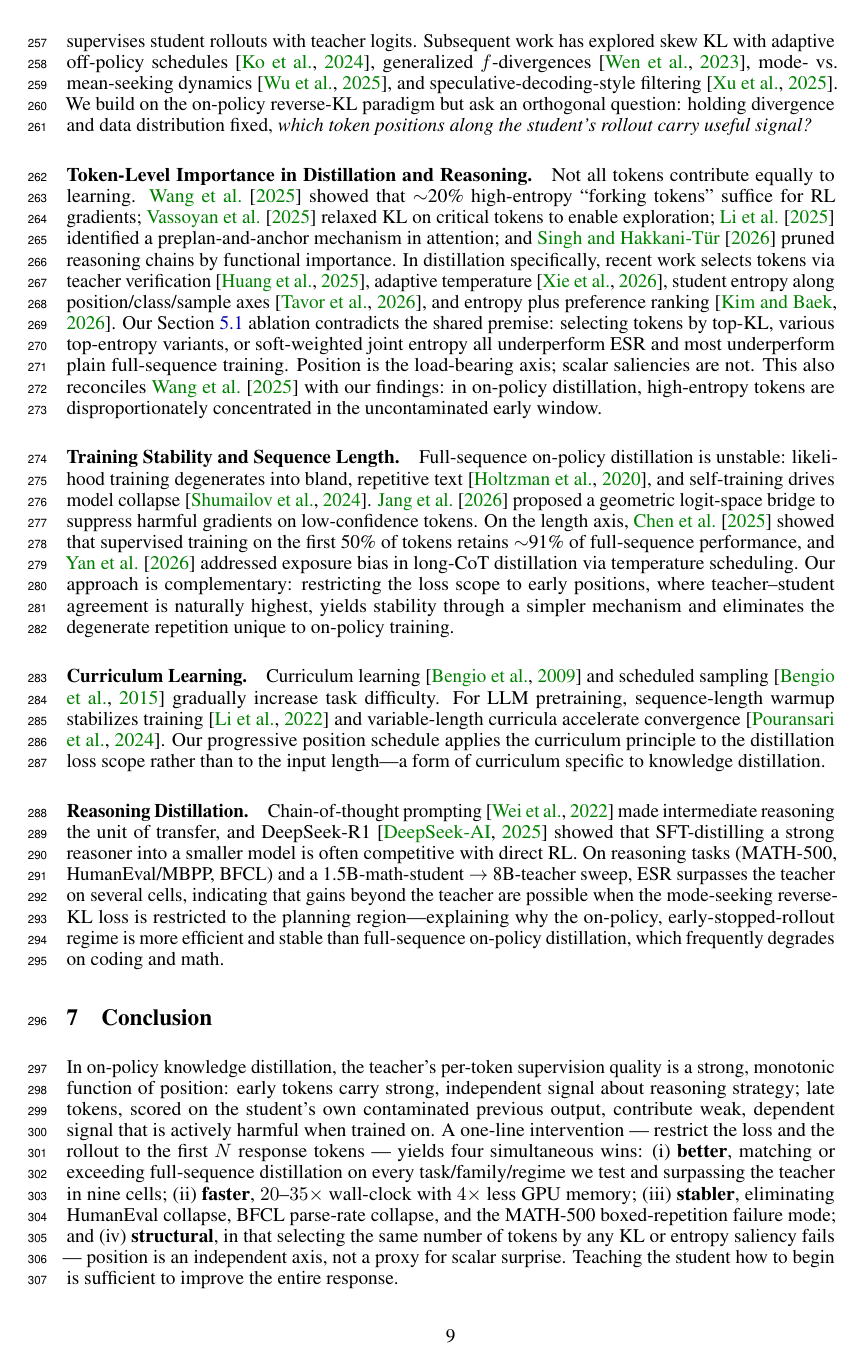
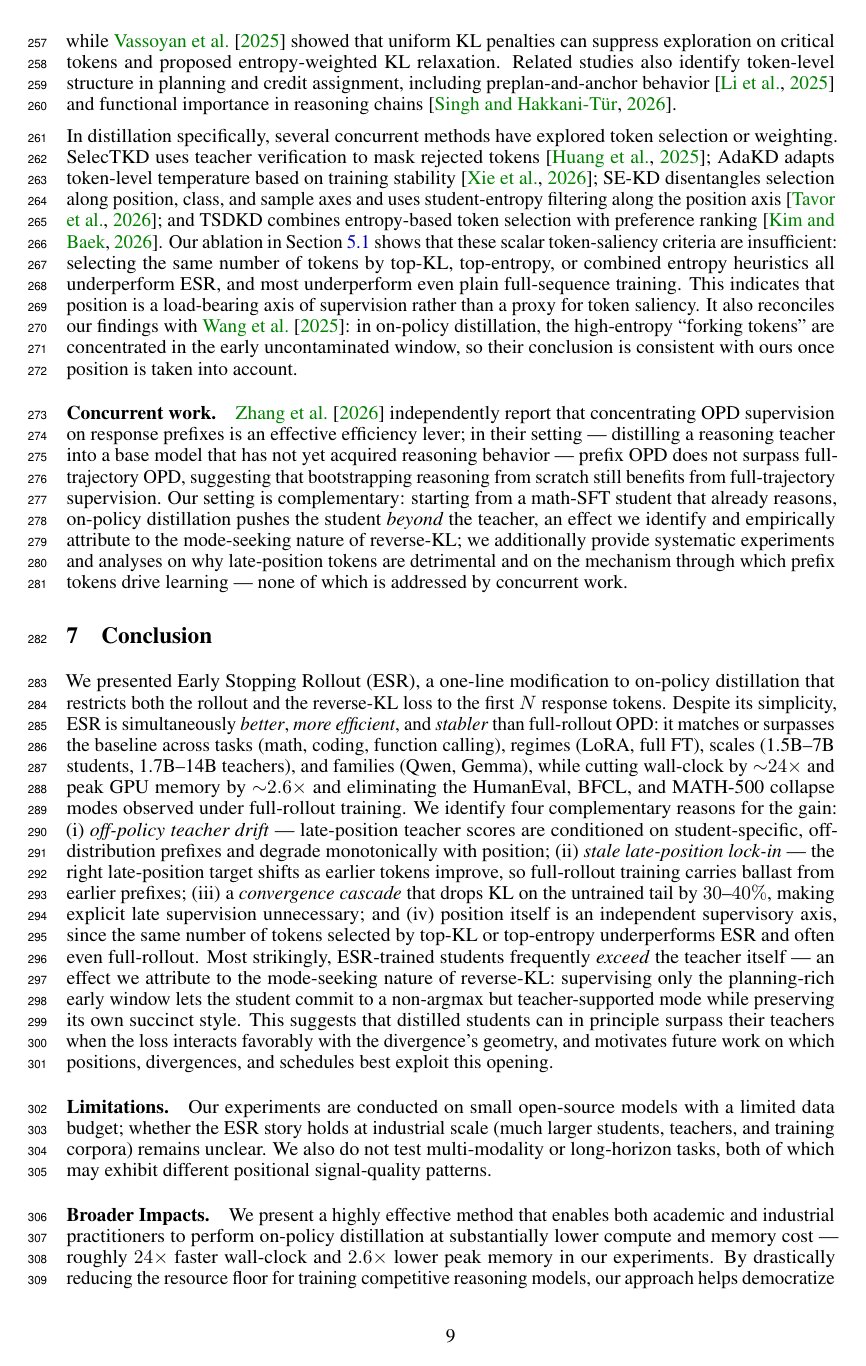
Before and after one commit to JosephZZ/early-stopping-rollout-OPD-paper, a LaTeX paper (main.tex, which reads related_work_section.tex): page 9 of 19 before the commit and page 9 of 18 after it. Compiled offline with pdfLaTeX.

Commit message:
Add concurrent-work discussion (Zhang et al. 2026); rewrite Conclusion and Broader Impact; tighten §5.3 Behavioral Signature
- Cite Zhang et al. 2026 (arXiv:2602.15260) and add Concurrent work paragraph in related work, contrasting their base-model regime with our math-SFT setting
- Rewrite Conclusion as a single flowing passage covering benefits (24x / 2.6x), four why-it-works reasons (drift, lock-in, cascade, position-as-independent-axis), and surpass-teacher mode-seeking story
- Replace Broader Impacts with democratization framing (drop dual-use, use overall 24x / 2.6x instead of per-component 20-35x / 4x)
- Restructure §5.3 Behavioral Signature to discovery-led narrative (length first, mode alignment second), drop redundant closing paragraph

Co-Authored-By: Claude Opus 4 <noreply@anthropic.com>

```diff
--- a/main.tex
+++ b/main.tex
@@ -422,11 +417,11 @@ This is the mode-seeking mechanism in numbers. When one of those teacher-support
 \section{Conclusion}
 \label{sec:conclusion}
 
-In on-policy knowledge distillation, the teacher's per-token supervision quality is a strong, monotonic function of position: early tokens carry strong, independent signal about reasoning strategy; late tokens, scored on the student's own contaminated previous output, contribute weak, dependent signal that is actively harmful when trained on. A one-line intervention --- restrict the loss and the rollout to the first $N$ response tokens --- yields four simultaneous wins: (i) \textbf{better}, matching or exceeding full-sequence distillation on every task/family/regime we test and surpassing the teacher in nine cells; (ii) \textbf{faster}, $20$--$35\times$ wall-clock with $4\times$ less GPU memory; (iii) \textbf{stabler}, eliminating HumanEval collapse, BFCL parse-rate collapse, and the MATH-500 boxed-repetition failure mode; and (iv) \textbf{structural}, in that selecting the same number of tokens by any KL or entropy saliency fails --- position is an independent axis, not a proxy for scalar surprise. Teaching the student how to begin is sufficient to improve the entire response.
+We presented \methodfull{} (\method{}), a one-line modification to on-policy distillation that restricts both the rollout and the reverse-KL loss to the first $N$ response tokens. Despite its simplicity, \method{} is simultaneously \emph{better}, \emph{more efficient}, and \emph{stabler} than full-rollout OPD: it matches or surpasses the baseline across tasks (math, coding, function calling), regimes (LoRA, full FT), scales (1.5B--7B students, 1.7B--14B teachers), and families (Qwen, Gemma), while cutting wall-clock by ${\sim}24\times$ and peak GPU memory by ${\sim}2.6\times$ and eliminating the HumanEval, BFCL, and MATH-500 collapse modes observed under full-rollout training. We identify four complementary reasons for the gain: (i) \emph{off-policy teacher drift} --- late-position teacher scores are conditioned on student-specific, off-distribution prefixes and degrade monotonically with position; (ii) \emph{stale late-position lock-in} --- the right late-position target shifts as earlier tokens improve, so full-rollout training carries ballast from earlier prefixes; (iii) a \emph{convergence cascade} that drops KL on the untrained tail by $30$--$40\%$, making explicit late supervision unnecessary; and (iv) position itself is an independent supervisory axis, since the same number of tokens selected by top-KL or top-entropy underperforms \method{} and often even full-rollout. Most strikingly, \method-trained students frequently \emph{exceed} the teacher itself --- an effect we attribute to the mode-seeking nature of reverse-KL: supervising only the planning-rich early window lets the student commit to a non-argmax but teacher-supported mode while preserving its own succinct style. This suggests that distilled students can in principle surpass their teachers when the loss interacts favorably with the divergence's geometry, and motivates future work on which positions, divergences, and schedules best exploit this opening.
 
 \paragraph{Limitations.} Our experiments are conducted on small open-source models with a limited data budget; whether the \method{} story holds at industrial scale (much larger students, teachers, and training corpora) remains unclear. We also do not test multi-modality or long-horizon tasks, both of which may exhibit different positional signal-quality patterns.
 
-\paragraph{Broader Impacts.} \Method{} reduces the wall-clock and memory cost of on-policy distillation by $20$--$35\times$ and $\sim 4\times$ respectively, which lowers the barrier to legitimate distillation research for academic and small-industry groups that cannot afford full-rollout pipelines. The same efficiency gain has a dual-use aspect: it lowers the cost of distilling capabilities from undisclosed or proprietary teacher models, with potential implications for model-extraction and IP. We use only publicly released open-weight teachers and standard public benchmarks in this work, but practitioners deploying \method{} on closed teachers should respect the teachers' terms of use.
+\paragraph{Broader Impacts.} We present a highly effective method that enables both academic and industrial practitioners to perform on-policy distillation at substantially lower compute and memory cost --- roughly $24\times$ faster wall-clock and $2.6\times$ lower peak memory in our experiments. By drastically reducing the resource floor for training competitive reasoning models, our approach helps democratize AI training, making state-of-the-art distillation accessible to smaller labs and groups that cannot afford the compute budgets typically assumed in this line of work.
 
 
 % ============================================================================
--- a/related_work_section.tex
+++ b/related_work_section.tex
@@ -8,7 +8,3 @@
 \label{sec:related_work}
 
 \paragraph{Knowledge Distillation for Language Models.}
-Knowledge distillation~\citep{hinton2015distilling,kim2016sequence} for autoregressive LLMs hinges on the choice of divergence and data distribution.
-\citet{gu2024minillm} argued for reverse KL, and \citet{agarwal2024onpolicy} introduced on-policy GKD, which supervises student rollouts with teacher logits.
-Subsequent work has explored skew KL with adaptive off-policy schedules~\citep{ko2024distillm}, generalized $f$-divergences~\citep{wen2023fdivergence}, mode- vs.\ mean-seeking dynamics~\citep{wu2025rethinking}, and speculative-decoding-style filtering~\citep{xu2025speculative}.
-We build on the on-policy reverse-KL paradigm but ask an orthogonal question: holding divergence and data distribution fixed, \emph{which token positions along the student's rollout carry useful signal?}
@@ -15,23 +16,15 @@ We build on the on-policy reverse-KL paradigm but ask an orthogonal question: ho
 
 \paragraph{Token-Level Importance in Distillation and Reasoning.}
-Not all tokens contribute equally to learning.
-\citet{wang2025beyond8020} showed that $\sim$20\% high-entropy ``forking tokens'' suffice for RL gradients; \citet{vassoyan2025ignorekl} relaxed KL on critical tokens to enable exploration; \citet{li2025preplan} identified a preplan-and-anchor mechanism in attention; and \citet{singh2026functional} pruned reasoning chains by functional importance.
-In distillation specifically, recent work selects tokens via teacher verification~\citep{huang2025selectkd}, adaptive temperature~\citep{xie2026adakd}, student entropy along position/class/sample axes~\citep{tavor2026rethinking}, and entropy plus preference ranking~\citep{kim2026tsdkd}.
-Our Section~\ref{sec:token_selection} ablation contradicts the shared premise: selecting tokens by top-KL, various top-entropy variants, or soft-weighted joint entropy all underperform \method{} and most underperform plain full-sequence training.
-Position is the load-bearing axis; scalar saliencies are not.
-This also reconciles \citet{wang2025beyond8020} with our findings: in on-policy distillation, high-entropy tokens are disproportionately concentrated in the uncontaminated early window.
+A growing line of work suggests that not all tokens contribute equally to learning.
+In reasoning, \citet{wang2025beyond8020} found that only a small fraction of chain-of-thought tokens are high-entropy ``forking tokens'' that steer subsequent reasoning, while \citet{vassoyan2025ignorekl} showed that uniform KL penalties can suppress exploration on critical tokens and proposed entropy-weighted KL relaxation.
+Related studies also identify token-level structure in planning and credit assignment, including preplan-and-anchor behavior~\citep{li2025preplan} and functional importance in reasoning chains~\citep{singh2026functional}.
 
-\paragraph{Training Stability and Sequence Length.}
-Full-sequence on-policy distillation is unstable: likelihood training degenerates into bland, repetitive text~\citep{holtzman2020curious}, and self-training drives model collapse~\citep{shumailov2024collapse}.
-\citet{jang2026veto} proposed a geometric logit-space bridge to suppress harmful gradients on low-confidence tokens.
-On the length axis, \citet{chen2025distillingessence} showed that supervised training on the first 50\% of tokens retains $\sim$91\% of full-sequence performance, and \citet{yan2026dasd} addressed exposure bias in long-CoT distillation via temperature scheduling.
-Our approach is complementary: restricting the loss scope to early positions, where teacher--student agreement is naturally highest, yields stability through a simpler mechanism and eliminates the degenerate repetition unique to on-policy training.
+In distillation specifically, several concurrent methods have explored token selection or weighting.
+SelecTKD uses teacher verification to mask rejected tokens~\citep{huang2025selectkd}; AdaKD adapts token-level temperature based on training stability~\citep{xie2026adakd}; SE-KD disentangles selection along position, class, and sample axes and uses student-entropy filtering along the position axis~\citep{tavor2026rethinking}; and TSDKD combines entropy-based token selection with preference ranking~\citep{kim2026tsdkd}.
+Our ablation in Section~\ref{sec:token_selection} shows that these scalar token-saliency criteria are insufficient: selecting the same number of tokens by top-KL, top-entropy, or combined entropy heuristics all underperform \method{}, and most underperform even plain full-sequence training.
+This indicates that position is a load-bearing axis of supervision rather than a proxy for token saliency.
+It also reconciles our findings with \citet{wang2025beyond8020}: in on-policy distillation, the high-entropy ``forking tokens'' are concentrated in the early uncontaminated window, so their conclusion is consistent with ours once position is taken into account.
 
-\paragraph{Curriculum Learning.}
-Curriculum learning~\citep{bengio2009curriculum} and scheduled sampling~\citep{bengio2015scheduled} gradually increase task difficulty.
-For LLM pretraining, sequence-length warmup stabilizes training~\citep{li2022stability} and variable-length curricula accelerate convergence~\citep{pouransari2024dataset}.
-Our progressive position schedule applies the curriculum principle to the distillation loss scope rather than to the input length---a form of curriculum specific to knowledge distillation.
-
-\paragraph{Reasoning Distillation.}
-Chain-of-thought prompting~\citep{wei2022chainofthought} made intermediate reasoning the unit of transfer, and DeepSeek-R1~\citep{deepseekr1} showed that SFT-distilling a strong reasoner into a smaller model is often competitive with direct RL.
-On reasoning tasks (MATH-500, HumanEval/MBPP, BFCL) and a 1.5B-math-student $\to$ 8B-teacher sweep, \method{} surpasses the teacher on several cells, indicating that gains beyond the teacher are possible when the mode-seeking reverse-KL loss is restricted to the planning region---explaining why the on-policy, early-stopped-rollout regime is more efficient and stable than full-sequence on-policy distillation, which frequently degrades on coding and math.
+\paragraph{Concurrent work.}
+\citet{zhang2026prefix} independently report that concentrating OPD supervision on response prefixes is an effective efficiency lever; in their setting --- distilling a reasoning teacher into a base model that has not yet acquired reasoning behavior --- prefix OPD does not surpass full-trajectory OPD, suggesting that bootstrapping reasoning from scratch still benefits from full-trajectory supervision.
+Our setting is complementary: starting from a math-SFT student that already reasons, on-policy distillation pushes the student \emph{beyond} the teacher, an effect we identify and empirically attribute to the mode-seeking nature of reverse-KL; we additionally provide systematic experiments and analyses on why late-position tokens are detrimental and on the mechanism through which prefix tokens drive learning --- none of which is addressed by concurrent work.
```
Also changed, not shown: references_extended.bib (+7 -0 lines), main.pdf, main.tex (13 more changed lines), related_work_section.tex (7 more changed lines).
